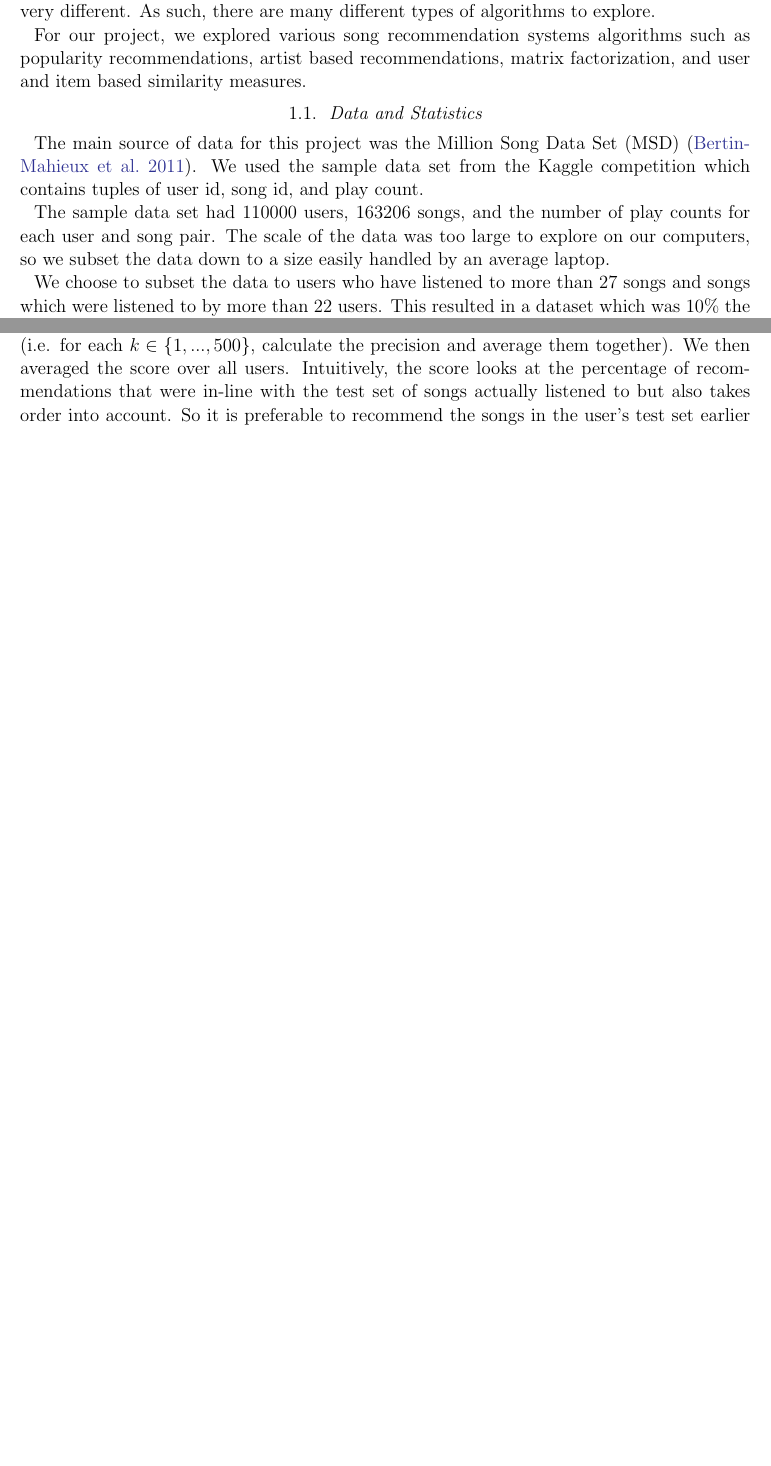
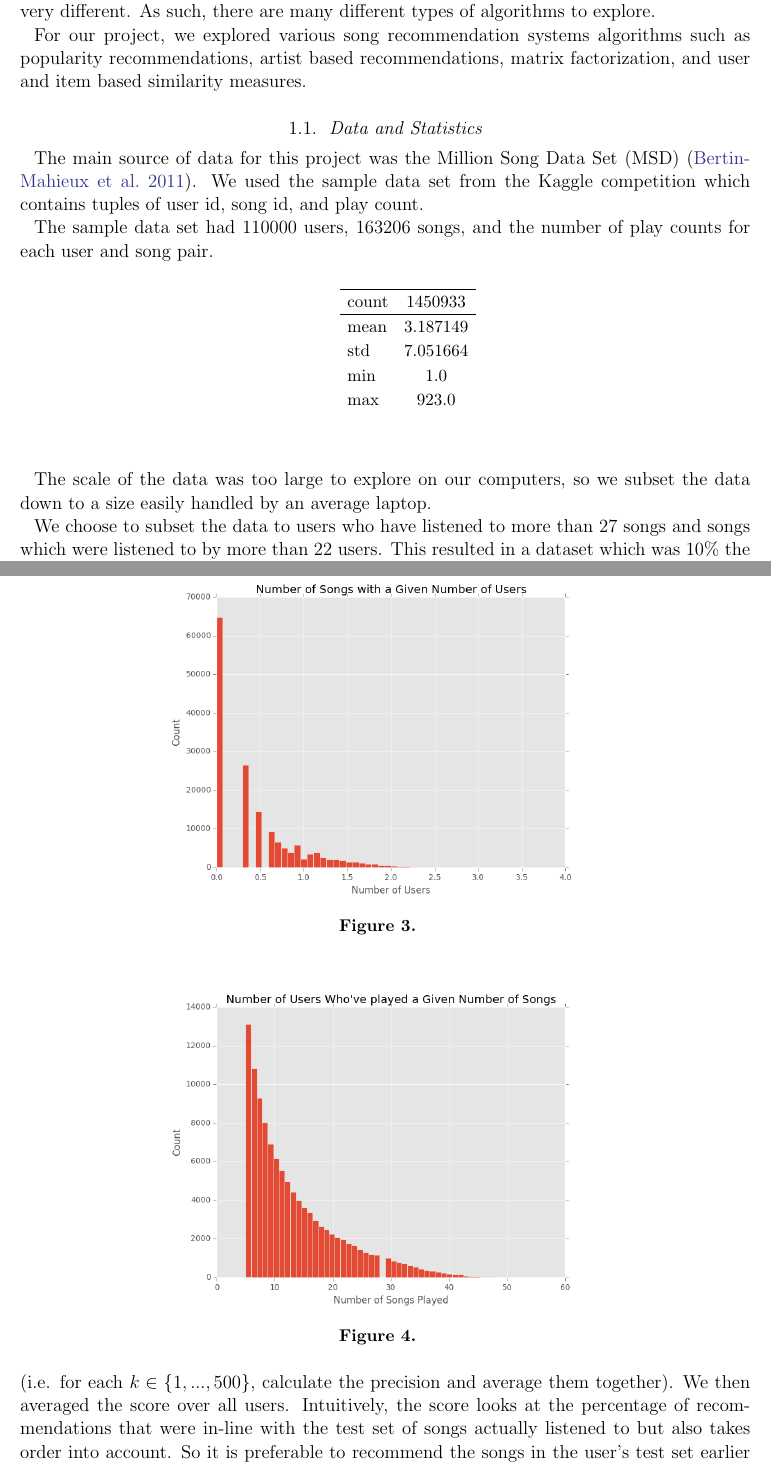
Before and after one commit to eringrand/musicanalysis, a LaTeX paper (writeup/MSDgroupwriteup.tex): two parts of pages 2 and 4 of 10, joined at a grey line, cut so that both start at the same text, the shorter picture padded with empty space. Compiled offline with pdfLaTeX; an older LaTeX class or package is replaced by its successor.

Commit message:
table of stats

```diff
--- a/writeup/MSDgroupwriteup.tex
+++ b/writeup/MSDgroupwriteup.tex
@@ -52,7 +52,26 @@ For our project, we explored various song recommendation systems algorithms such
 The main source of data for this project was the Million Song Data Set (MSD)  \citep{Bertin-Mahieux2011}. We used the sample data set from the Kaggle competition which contains tuples of user id, song id, and play count.
 
 The sample data set had $110000$ users, $163206$ songs, and the number of play counts for each user and song pair.
+
+
+
+
+\begin{table}[h]
+\begin{center}
+\begin{tabular}{lc}
+\hline
+count &  1450933 \\
+\hline
+mean  &     3.187149 \\
+std      &    7.051664 \\
+min      &    1.0 \\
+max     &   923.0 \\
+\end{tabular}
+\end{center}
+\end{table}
+
 The scale of the data was too large to explore on our computers, so we subset the data down to a size easily handled by an average laptop.
+
 
 We choose to subset the data to users who have listened to more than 27 songs and songs which were listened to by more than 22 users. This resulted in a dataset which was 10\% the size of the original. The sparsity of the data was .0016, meaning that we only had play counts for 0.16\% of the user, song pairs (i.e. not all users listen to all songs). Despite subsetting the data, though, we are still dealing with a matrix of $8130$ users by $11861$ songs, so some of our algorithms will take a fair amount of time to run.
 
```
Also changed, not shown: writeup/MSDgroupwriteup.pdf, writeup/MSDgroupwriteup.tex (4 more changed lines).
